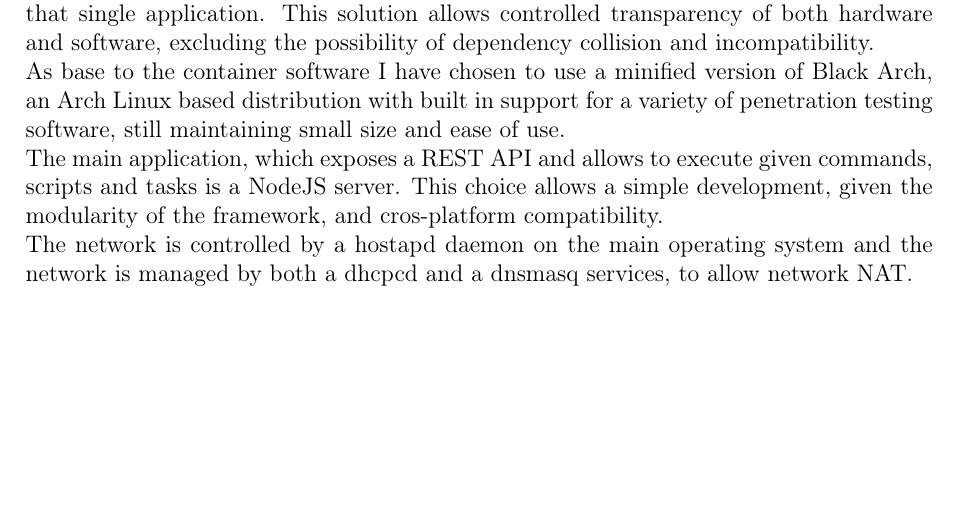
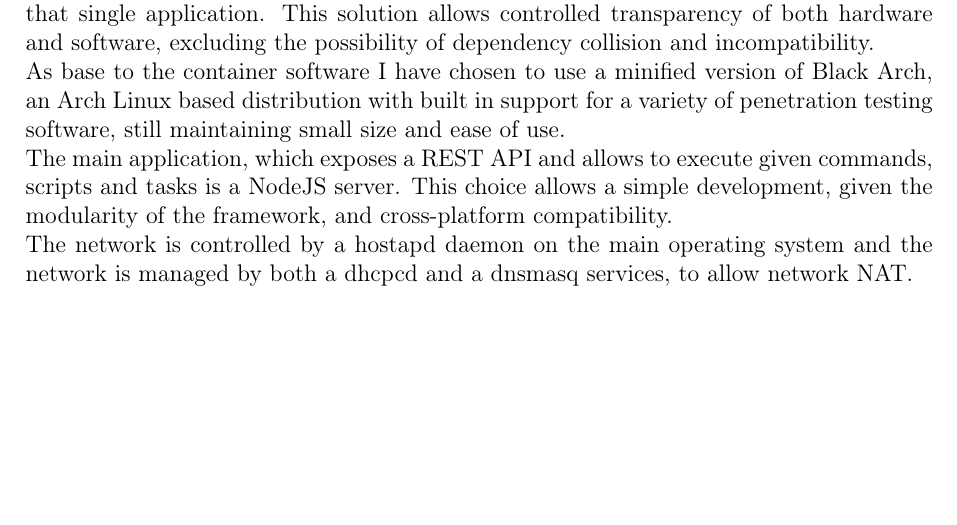
Before and after one commit to bertof/PiTest, a LaTeX document (Documentation/PiTest.tex, which reads Documentation/Sezioni/ProblemAnalysis.tex): part of page 8 of 11, cut so that both start at the same text. Compiled offline with pdfLaTeX.

Commit message:
Fix typo

```diff
--- a/Documentation/Sezioni/ProblemAnalysis.tex
+++ b/Documentation/Sezioni/ProblemAnalysis.tex
@@ -44,7 +44,7 @@
         \subparagraph{Software}
             The main difficulty with software is compatibility, so the most effective solution is to virtualize a minified system with only the applications needed for the task. The most effective way to achieve this is using a Docker container, specifically built for that single application. This solution allows controlled transparency of both hardware and software, excluding the possibility of dependency collision and incompatibility.\\
             As base to the container software I have chosen to use a minified version of Black Arch, an Arch Linux based distribution with built in support for a variety of penetration testing software, still maintaining small size and ease of use. \\
-            The main application, which exposes a REST API and allows to execute given commands, scripts and tasks is a NodeJS server. This choice allows a simple development, given the modularity of the framework, and cros-platform compatibility.\\
+            The main application, which exposes a REST API and allows to execute given commands, scripts and tasks is a NodeJS server. This choice allows a simple development, given the modularity of the framework, and cross-platform compatibility.\\
             The network is controlled by a hostapd daemon on the main operating system and the network is managed by both a dhcpcd and a dnsmasq services, to allow network NAT.
 
 
```
